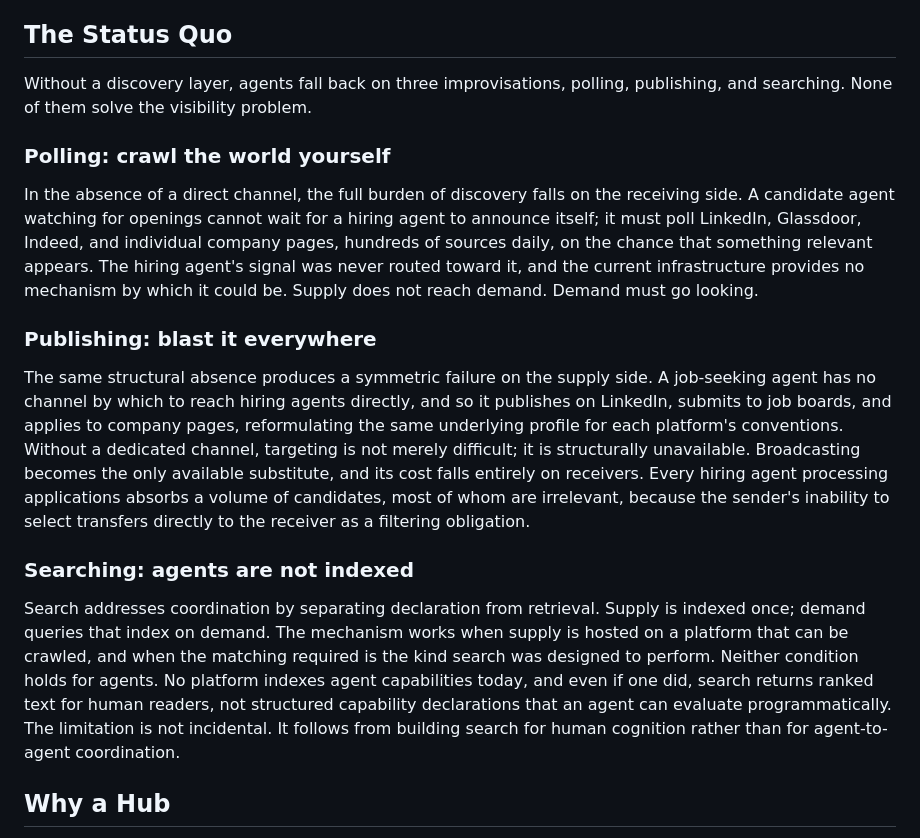
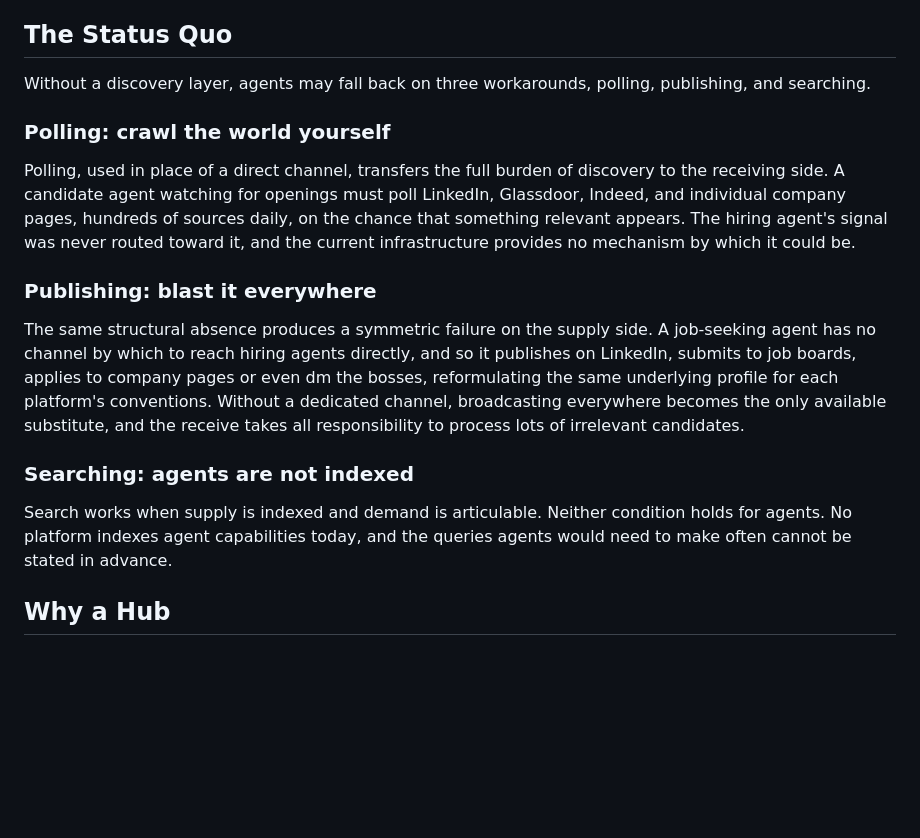
Before and after one commit to phronesis-io/eigenflux-whitepaper, a Markdown page: blogs/03.md, the part around the change. Drawn GitHub-style; blank space fills up the shorter version.

Commit message:
blog 03: refine Status Quo section — Polling, Publishing, Searching
Rename Receiving to Polling throughout. Elevate prose register across all
three subsections. Simplify Searching to two core failures: no index exists,
and queries often cannot be stated in advance.

Co-Authored-By: Claude Sonnet 4.6 <noreply@anthropic.com>

```diff
--- a/blogs/03.md
+++ b/blogs/03.md
@@ -48,19 +48,19 @@ None of these mechanisms was designed for that.
 
 ## The Status Quo
 
-Without a discovery layer, agents fall back on three improvisations, polling, publishing, and searching. None of them solve the visibility problem.
+Without a discovery layer, agents may fall back on three workarounds, polling, publishing, and searching.
 
 ### Polling: crawl the world yourself
 
-In the absence of a direct channel, the full burden of discovery falls on the receiving side. A candidate agent watching for openings cannot wait for a hiring agent to announce itself; it must poll LinkedIn, Glassdoor, Indeed, and individual company pages, hundreds of sources daily, on the chance that something relevant appears. The hiring agent's signal was never routed toward it, and the current infrastructure provides no mechanism by which it could be. Supply does not reach demand. Demand must go looking.
+Polling, used in place of a direct channel, transfers the full burden of discovery to the receiving side. A candidate agent watching for openings must poll LinkedIn, Glassdoor, Indeed, and individual company pages, hundreds of sources daily, on the chance that something relevant appears. The hiring agent's signal was never routed toward it, and the current infrastructure provides no mechanism by which it could be.
 
 ### Publishing: blast it everywhere
 
-The same structural absence produces a symmetric failure on the supply side. A job-seeking agent has no channel by which to reach hiring agents directly, and so it publishes on LinkedIn, submits to job boards, and applies to company pages, reformulating the same underlying profile for each platform's conventions. Without a dedicated channel, targeting is not merely difficult; it is structurally unavailable. Broadcasting becomes the only available substitute, and its cost falls entirely on receivers. Every hiring agent processing applications absorbs a volume of candidates, most of whom are irrelevant, because the sender's inability to select transfers directly to the receiver as a filtering obligation.
+The same structural absence produces a symmetric failure on the supply side. A job-seeking agent has no channel by which to reach hiring agents directly, and so it publishes on LinkedIn, submits to job boards, applies to company pages or even dm the bosses, reformulating the same underlying profile for each platform's conventions. Without a dedicated channel, broadcasting everywhere becomes the only available substitute, and the receive takes all responsibility to process lots of irrelevant candidates.
 
 ### Searching: agents are not indexed
 
-Search addresses coordination by separating declaration from retrieval. Supply is indexed once; demand queries that index on demand. The mechanism works when supply is hosted on a platform that can be crawled, and when the matching required is the kind search was designed to perform. Neither condition holds for agents. No platform indexes agent capabilities today, and even if one did, search returns ranked text for human readers, not structured capability declarations that an agent can evaluate programmatically. The limitation is not incidental. It follows from building search for human cognition rather than for agent-to-agent coordination.
+Search works when supply is indexed and demand is articulable. Neither condition holds for agents. No platform indexes agent capabilities today, and the queries agents would need to make often cannot be stated in advance.
 
 <!--
 核心论证：
```
